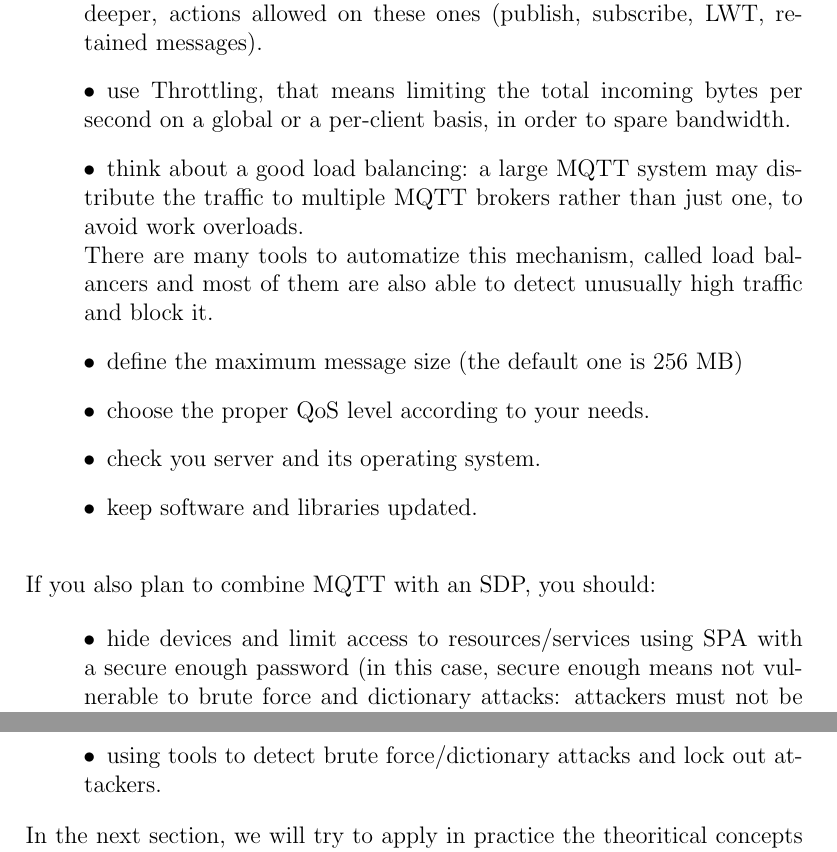
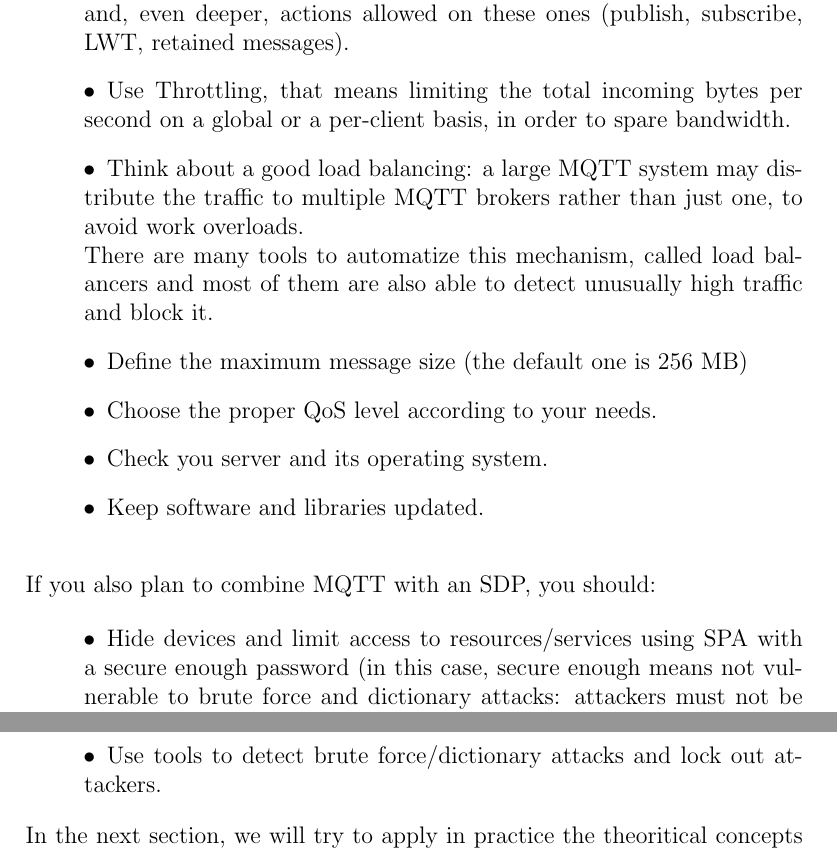
Before and after one commit to AndreaLVR/thesis1, a LaTeX thesis (tesi1.tex): two parts of pages 49 and 50 of 101, joined at a grey line, cut so that both start at the same text. Compiled offline with pdfLaTeX.

Commit message:
Add files via upload

```diff
--- a/tesi1.tex
+++ b/tesi1.tex
@@ -885,24 +885,24 @@ This choice can afflict performances.
 \item[$\bullet$] Request clients authentication.%, that is using credentials to login to a broker. This step is optional, since the client has already authenticated on the server sending the AP, and it seems to be a bit redundant but it might be an additional option.
 \item[$\bullet$] Disallow client authentication through clients identifiers.
 \item[$\bullet$] Disallow access to system topics. They can contain information about the connected clients, including their identifiers.
-\item[$\bullet$] define properly the authorizations to assign to clients, such that once a server accepted a client connection, this last one must have access only to authorized resources, that are brokers, specific topics and, even deeper, actions allowed on these ones (publish, subscribe, LWT, retained messages).
-\item[$\bullet$] use Throttling, that means limiting the total incoming bytes per second on a global or a per-client basis, in order to spare bandwidth.
-\item[$\bullet$] think about a good load balancing: a large MQTT system may distribute the traffic to multiple MQTT brokers rather than just one, to avoid work overloads.\\
+\item[$\bullet$] Define properly the authorizations to assign to clients, such that once a server accepted a client connection, this last one must have access only to authorized resources, that are brokers, specific topics and, even deeper, actions allowed on these ones (publish, subscribe, LWT, retained messages).
+\item[$\bullet$] Use Throttling, that means limiting the total incoming bytes per second on a global or a per-client basis, in order to spare bandwidth.
+\item[$\bullet$] Think about a good load balancing: a large MQTT system may distribute the traffic to multiple MQTT brokers rather than just one, to avoid work overloads.\\
 There are many tools to automatize this mechanism, called load balancers and most of them are also able to detect unusually high traffic and block it.
-\item[$\bullet$] define the maximum message size (the default one is 256 MB)
-\item[$\bullet$] choose the proper QoS level according to your needs.
-\item[$\bullet$] check you server and its operating system.
-\item[$\bullet$] keep software and libraries updated.\\
+\item[$\bullet$] Define the maximum message size (the default one is 256 MB)
+\item[$\bullet$] Choose the proper QoS level according to your needs.
+\item[$\bullet$] Check you server and its operating system.
+\item[$\bullet$] Keep software and libraries updated.\\
 \end{itemize}
 
 If you also plan to combine MQTT with an SDP, you should:
 
 \begin{itemize}
 \setlength{\itemindent}{+4mm}
-\item[$\bullet$] hide devices and limit access to resources/services using SPA with a secure enough password (in this case, secure enough means not vulnerable to brute force and dictionary attacks: attackers must not be able to get accepted from the server trying a huge number of generated passwords or taken by a list)
-\item[$\bullet$] define properly who can communicate with whom: specifically, servers hosting brokers must accept only connections from clients able to send a proper AP. As already said, if our goal is to have a very strong system, the server can keep a list of accepted client IPs, and immediately truncate connections from unregistered ones, even if valid APs are sent; the same is true for clients, so each client must have a list of servers with which is allowed to communicate.
-\item[$\bullet$] define an authentication password to specify within the APs, and how to share it with registered clients at the beginning
-\item[$\bullet$] using tools to detect brute force/dictionary attacks and lock out attackers.
+\item[$\bullet$] Hide devices and limit access to resources/services using SPA with a secure enough password (in this case, secure enough means not vulnerable to brute force and dictionary attacks: attackers must not be able to get accepted from the server trying a huge number of generated passwords or taken by a list)
+\item[$\bullet$] Define properly who can communicate with whom: specifically, servers hosting brokers must accept only connections from clients able to send a proper AP. As already said, if our goal is to have a very strong system, the server can keep a list of accepted client IPs, and immediately truncate connections from unregistered ones, even if valid APs are sent; the same is true for clients, so each client must have a list of servers with which is allowed to communicate.
+\item[$\bullet$] Define an authentication password to specify within the APs, and how to share it with registered clients at the beginning
+\item[$\bullet$] Use tools to detect brute force/dictionary attacks and lock out attackers.
 \end{itemize}
 
 In the next section, we will try to apply in practice the theoritical concepts seen so far, developing an homemade secure MQTT system.\\
```
Also changed, not shown: tesi1.pdf, tesi1.tex (4 more changed lines).
